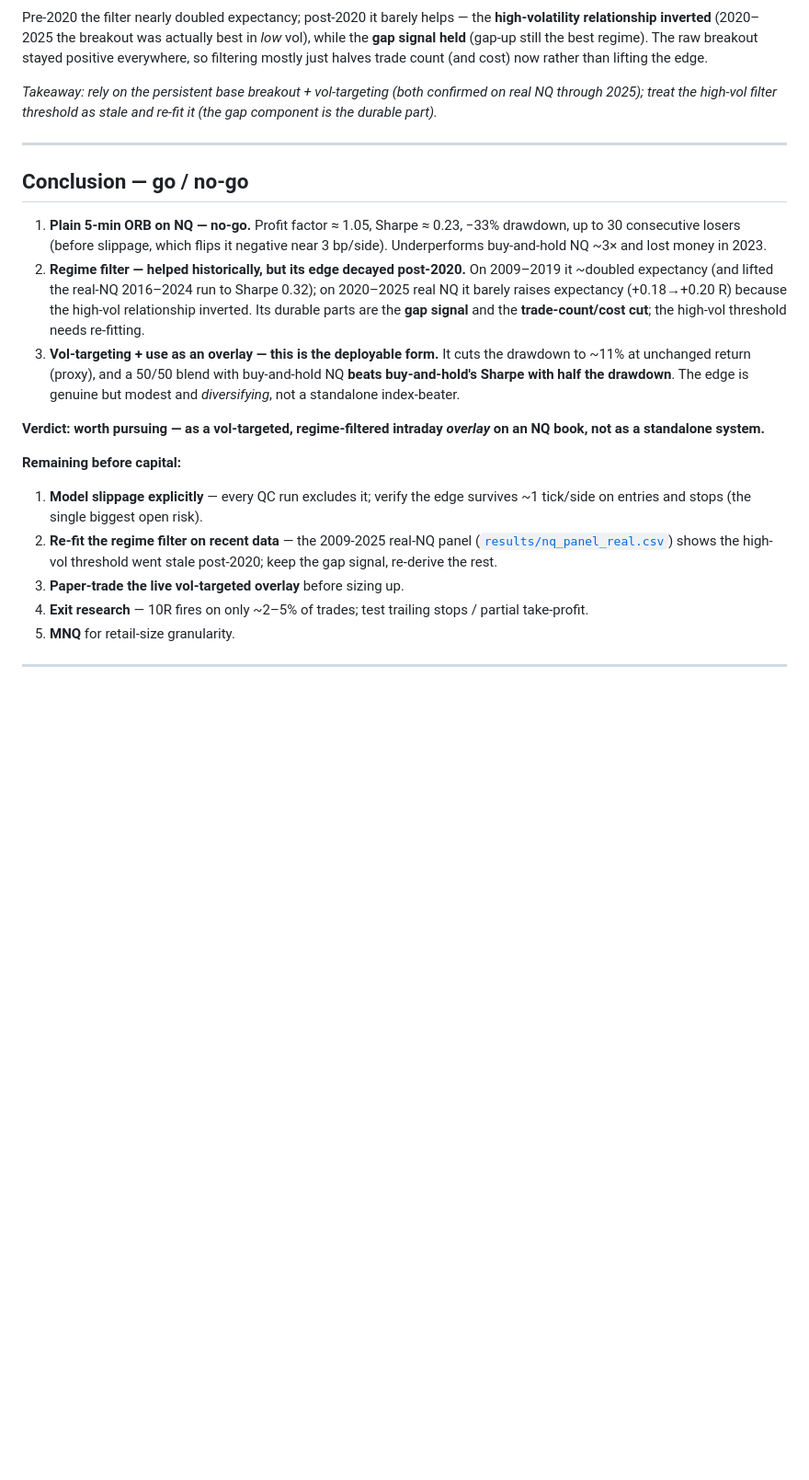
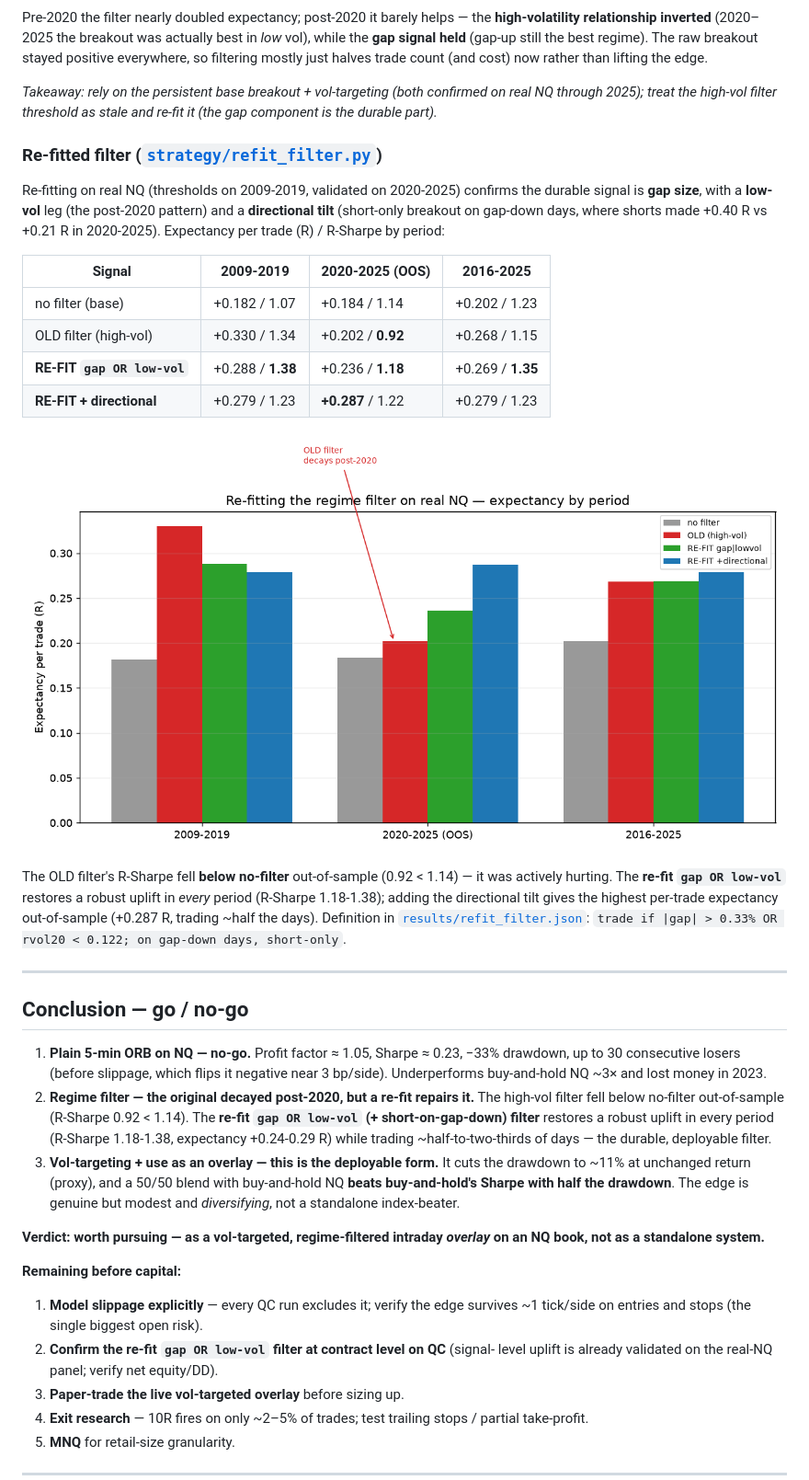
Before and after one commit to strongchicken04/sp500-futures-research, a Markdown page: README.md, the part around the change. Shown at 92% size. GitHub-like rendering; pictures changed too: results/refit_filter_comparison.png (added); blank space fills up the shorter version.

```diff
--- a/README.md
+++ b/README.md
@@ -274,6 +274,29 @@ breakout stayed positive everywhere, so filtering mostly just halves trade count
 real NQ through 2025); treat the high-vol filter threshold as stale and re-fit it
 (the gap component is the durable part).*
 
+### Re-fitted filter ([`strategy/refit_filter.py`](strategy/refit_filter.py))
+
+Re-fitting on real NQ (thresholds on 2009-2019, validated on 2020-2025) confirms the
+durable signal is **gap size**, with a **low-vol** leg (the post-2020 pattern) and a
+**directional tilt** (short-only breakout on gap-down days, where shorts made +0.40 R
+vs +0.21 R in 2020-2025). Expectancy per trade (R) / R-Sharpe by period:
+
+| Signal | 2009-2019 | 2020-2025 (OOS) | 2016-2025 |
+|---|---|---|---|
+| no filter (base) | +0.182 / 1.07 | +0.184 / 1.14 | +0.202 / 1.23 |
+| OLD filter (high-vol) | +0.330 / 1.34 | +0.202 / **0.92** | +0.268 / 1.15 |
+| **RE-FIT `gap OR low-vol`** | +0.288 / **1.38** | +0.236 / **1.18** | +0.269 / **1.35** |
+| **RE-FIT + directional** | +0.279 / 1.23 | **+0.287** / 1.22 | +0.279 / 1.23 |
+
+![Re-fit comparison](results/refit_filter_comparison.png)
+
+The OLD filter's R-Sharpe fell **below no-filter** out-of-sample (0.92 < 1.14) — it
+was actively hurting. The **re-fit `gap OR low-vol`** restores a robust uplift in
+*every* period (R-Sharpe 1.18-1.38); adding the directional tilt gives the highest
+per-trade expectancy out-of-sample (+0.287 R, trading ~half the days). Definition in
+[`results/refit_filter.json`](results/refit_filter.json):
+`trade if |gap| > 0.33% OR rvol20 < 0.122; on gap-down days, short-only`.
+
 ---
 
 ## Conclusion — go / no-go
@@ -281,11 +304,11 @@ real NQ through 2025); treat the high-vol filter threshold as stale and re-fit i
 1. **Plain 5-min ORB on NQ — no-go.** Profit factor ≈ 1.05, Sharpe ≈ 0.23, −33%
    drawdown, up to 30 consecutive losers (before slippage, which flips it negative
    near 3 bp/side). Underperforms buy-and-hold NQ ~3× and lost money in 2023.
-2. **Regime filter — helped historically, but its edge decayed post-2020.** On
-   2009–2019 it ~doubled expectancy (and lifted the real-NQ 2016–2024 run to Sharpe
-   0.32); on 2020–2025 real NQ it barely raises expectancy (+0.18→+0.20 R) because
-   the high-vol relationship inverted. Its durable parts are the **gap signal** and
-   the **trade-count/cost cut**; the high-vol threshold needs re-fitting.
+2. **Regime filter — the original decayed post-2020, but a re-fit repairs it.** The
+   high-vol filter fell below no-filter out-of-sample (R-Sharpe 0.92 < 1.14). The
+   **re-fit `gap OR low-vol` (+ short-on-gap-down) filter** restores a robust uplift
+   in every period (R-Sharpe 1.18-1.38, expectancy +0.24-0.29 R) while trading
+   ~half-to-two-thirds of days — the durable, deployable filter.
 3. **Vol-targeting + use as an overlay — this is the deployable form.** It cuts the
    drawdown to ~11% at unchanged return (proxy), and a 50/50 blend with buy-and-hold
    NQ **beats buy-and-hold's Sharpe with half the drawdown**. The edge is genuine
@@ -297,9 +320,8 @@ an NQ book, not as a standalone system.**
 **Remaining before capital:**
 1. **Model slippage explicitly** — every QC run excludes it; verify the edge
    survives ~1 tick/side on entries and stops (the single biggest open risk).
-2. **Re-fit the regime filter on recent data** — the 2009-2025 real-NQ panel
-   ([`results/nq_panel_real.csv`](results/nq_panel_real.csv)) shows the high-vol
-   threshold went stale post-2020; keep the gap signal, re-derive the rest.
+2. **Confirm the re-fit `gap OR low-vol` filter at contract level on QC** (signal-
+   level uplift is already validated on the real-NQ panel; verify net equity/DD).
 3. **Paper-trade the live vol-targeted overlay** before sizing up.
 3. **Exit research** — 10R fires on only ~2–5% of trades; test trailing stops /
    partial take-profit.
```
Also changed, not shown: 2 other files.
